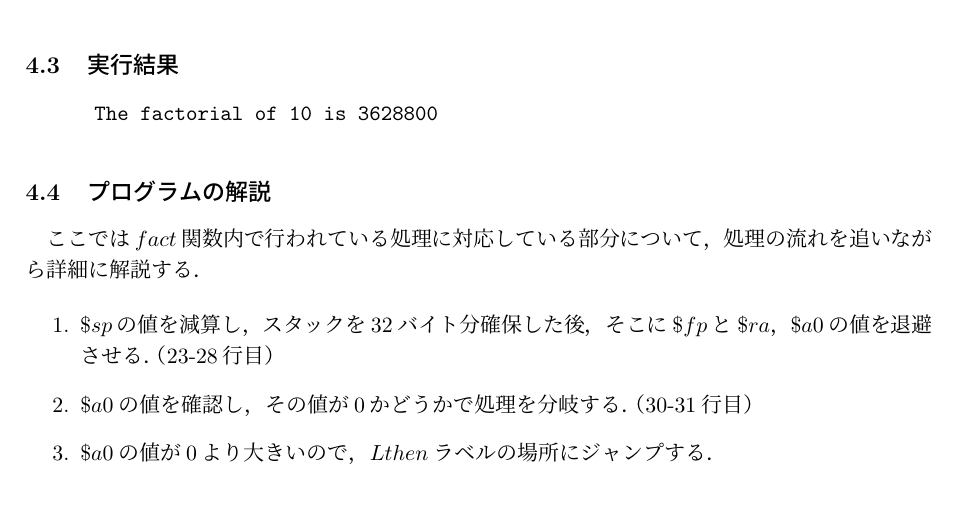
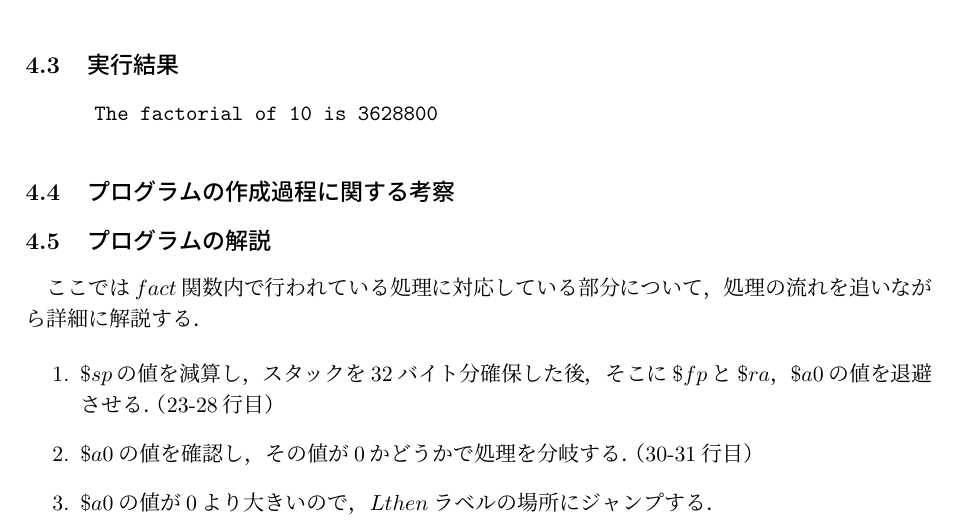
Before and after one commit to banira0428/systemprogramming, a LaTeX document (sys_pro1_09430559.tex): part of page 6 of 15, cut so that both start at the same text. Compiled offline with pLaTeX and dvipdfmx.

```diff
--- a/sys_pro1_09430559.tex
+++ b/sys_pro1_09430559.tex
@@ -282,6 +282,10 @@
 \begin{verbatim}
       The factorial of 10 is 3628800
 \end{verbatim}
+
+\subsection{プログラムの作成過程に関する考察}
+
+
 
 \subsection{プログラムの解説}
 ここでは$fact$関数内で行われている処理に対応している部分について，処理の流れを追いながら詳細に解説する．
```
Also changed, not shown: 1 other file.
